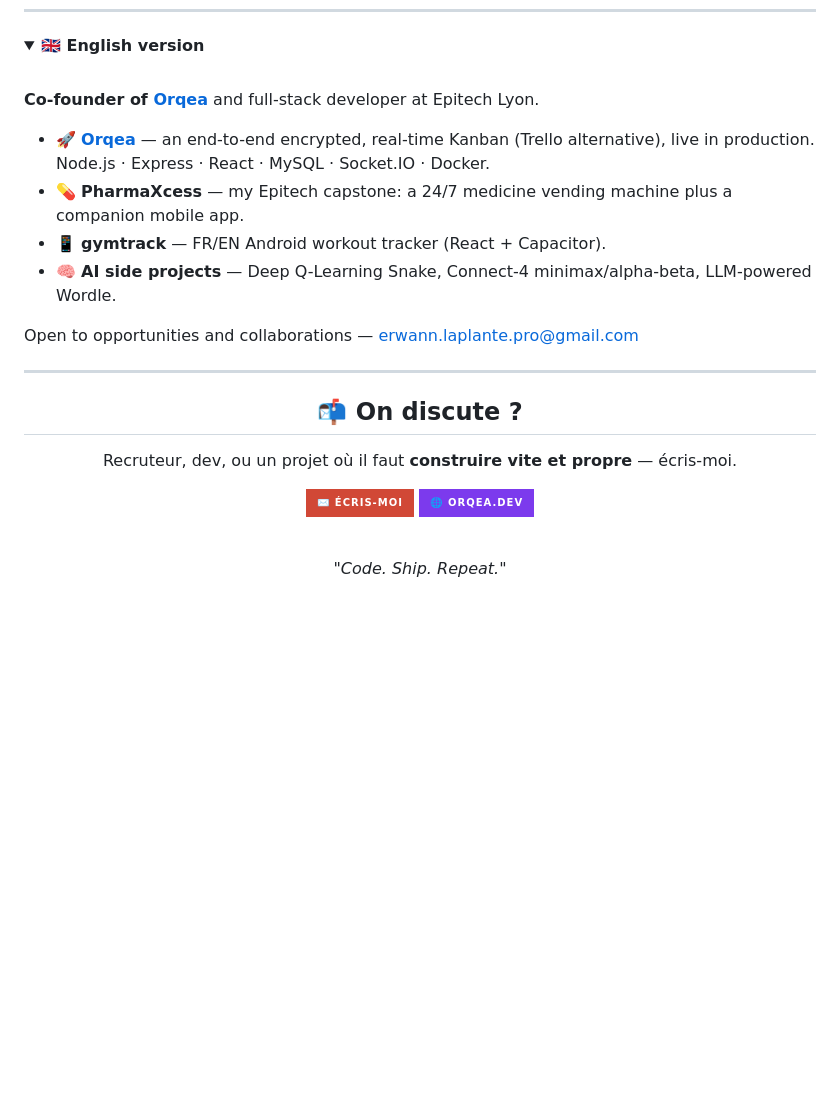
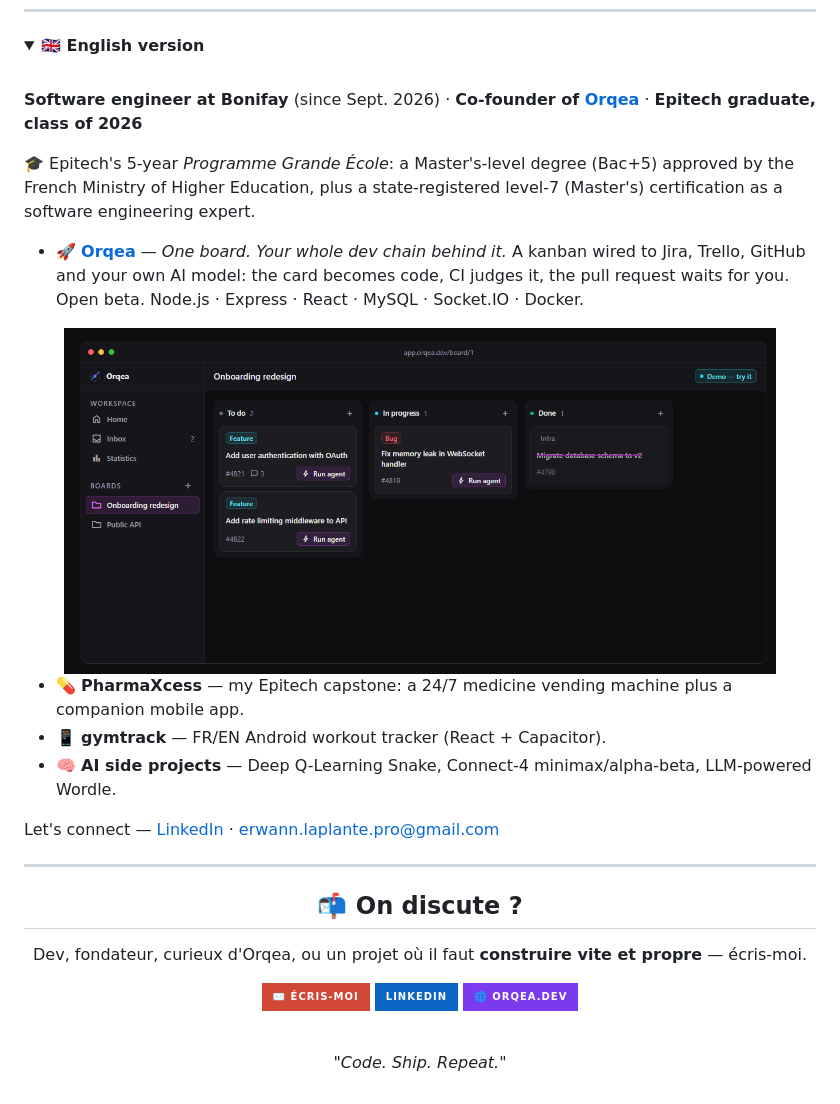
Before and after one commit to ErwannL/ErwannL, a Markdown page: README.md, the part around one of its changes. Drawn GitHub-style; pictures changed too: assets/orqea-board-en.png (added); folded sections open; badges without logos; blank space fills up the shorter version.

```diff
--- a/README.md
+++ b/README.md
@@ -156,14 +163,19 @@ Mon **projet de fin d'études Epitech** — deux briques :
 <summary><b>🇬🇧 English version</b></summary>
 <br/>
 
-**Co-founder of [Orqea](https://orqea.dev)** and full-stack developer at Epitech Lyon.
+**Software engineer at Bonifay** (since Sept. 2026) · **Co-founder of [Orqea](https://orqea.dev)** · **Epitech graduate, class of 2026**
 
-- 🚀 **[Orqea](https://orqea.dev)** — an end-to-end encrypted, real-time Kanban (Trello alternative), live in production. Node.js · Express · React · MySQL · Socket.IO · Docker.
+🎓 Epitech's 5-year *Programme Grande École*: a Master's-level degree (Bac+5) approved by the French Ministry of Higher Education, plus a state-registered level-7 (Master's) certification as a software engineering expert.
+
+- 🚀 **[Orqea](https://orqea.dev)** — *One board. Your whole dev chain behind it.* A kanban wired to Jira, Trello, GitHub and your own AI model: the card becomes code, CI judges it, the pull request waits for you. Open beta. Node.js · Express · React · MySQL · Socket.IO · Docker.
+
+<div align="center"><a href="https://orqea.dev"><img src="assets/orqea-board-en.png" alt="Orqea board" width="90%" /></a></div>
+
 - 💊 **PharmaXcess** — my Epitech capstone: a 24/7 medicine vending machine plus a companion mobile app.
 - 📱 **gymtrack** — FR/EN Android workout tracker (React + Capacitor).
 - 🧠 **AI side projects** — Deep Q-Learning Snake, Connect-4 minimax/alpha-beta, LLM-powered Wordle.
 
-Open to opportunities and collaborations — [erwann.laplante.pro@gmail.com](mailto:erwann.laplante.pro@gmail.com)
+Let's connect — [LinkedIn](https://www.linkedin.com/in/erwann-laplante/) · [erwann.laplante.pro@gmail.com](mailto:erwann.laplante.pro@gmail.com)
 
 </details>
 
@@ -173,9 +185,10 @@ Open to opportunities and collaborations — [erwann.laplante.pro@gmail.com](mai
 
 ## 📬 On discute ?
 
-Recruteur, dev, ou un projet où il faut **construire vite et propre** — écris-moi.
+Dev, fondateur, curieux d'Orqea, ou un projet où il faut **construire vite et propre** — écris-moi.
 
 [![Email](https://img.shields.io/badge/✉️_Écris--moi-D14836?style=for-the-badge&logo=gmail&logoColor=white&labelColor=0d1117)](mailto:erwann.laplante.pro@gmail.com)
+[![LinkedIn](https://img.shields.io/badge/LinkedIn-0A66C2?style=for-the-badge&logo=linkedin&logoColor=white&labelColor=0d1117)](https://www.linkedin.com/in/erwann-laplante/)
 [![Orqea](https://img.shields.io/badge/🌐_orqea.dev-7c3aed?style=for-the-badge&labelColor=0d1117)](https://orqea.dev)
 
 <br/>
```
Also changed, not shown: other parts of README.md (+23 -16 lines), assets/orqea-board-fr.png (added).
